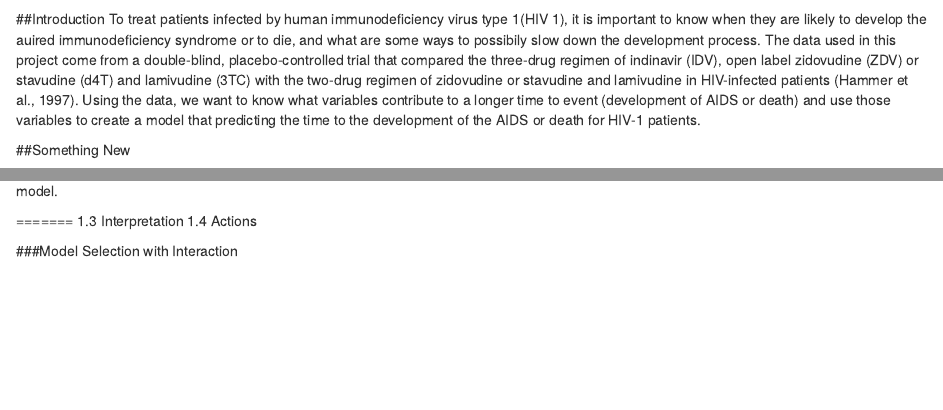
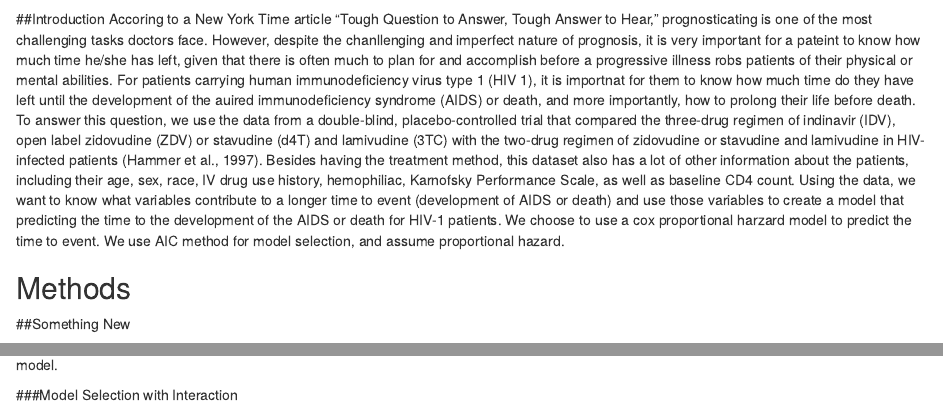
Before and after one commit to YuqingY/Survival-Analysis-Porject, an R Markdown document (EDA.Rmd): the page in a window 1100 px wide, from 1160 px down, and a second part further down, joined at a grey line. Rendered offline with R 4.5, knitr and Pandoc, with nearby package versions.

Commit message:
introduction updated

````diff
--- a/EDA.Rmd
+++ b/EDA.Rmd
@@ -30,7 +30,12 @@ km.AIDS <- survfit(SurvObj ~ 1, data = AIDS, conf.type = "log-log")
 autoplot(km.AIDS)
 ```
 ##Introduction
-To treat patients infected by human immunodeficiency virus type 1(HIV 1), it is important to know when they are likely to develop the auired immunodeficiency syndrome or to die, and what are some ways to possibily slow down the development process. The data used in this project come from a double-blind, placebo-controlled trial that compared the three-drug regimen of indinavir (IDV), open label zidovudine (ZDV) or stavudine (d4T) and lamivudine (3TC) with the two-drug regimen of zidovudine or stavudine and lamivudine in HIV-infected patients (Hammer et al., 1997). Using the data, we want to know what variables contribute to a longer time to event (development of AIDS or death) and use those variables to create a model that predicting the time to the development of the AIDS or death for HIV-1 patients.
+  Accoring to a New York Time article "Tough Question to Answer, Tough Answer to Hear," prognosticating is one of the most challenging tasks doctors face. However, despite the chanllenging and imperfect nature of prognosis, it is very important for a pateint to know how much time he/she has left, given that there is often much to plan for and accomplish before a progressive illness robs patients of their physical or mental abilities. For patients carrying human immunodeficiency virus type 1 (HIV 1), it is importnat for them to know how much time do they have left until the development of the auired immunodeficiency syndrome (AIDS) or death, and more importantly, how to prolong their life before death.
+  To answer this question, we use the data from a double-blind, placebo-controlled trial that compared the three-drug regimen of indinavir (IDV), open label zidovudine (ZDV) or stavudine (d4T) and lamivudine (3TC) with the two-drug regimen of zidovudine or stavudine and lamivudine in HIV-infected patients (Hammer et al., 1997). Besides having the treatment method, this dataset also has a lot of other information about the patients, including their age, sex, race, IV drug use history, hemophiliac, Karnofsky Performance Scale, as well as baseline CD4 count. Using the data, we want to know what variables contribute to a longer time to event (development of AIDS or death) and use those variables to create a model that predicting the time to the development of the AIDS or death for HIV-1 patients.
+  We choose to use a cox proportional harzard model to predict the time to event. We use AIC method for model selection, and assume proportional hazard.
+
+## Methods
+
 
 
 ##Something New
@@ -135,5 +137,3 @@ ggsurvplot(survfit(Surv(time,censor == 1) ~ ivdrug, data = AIDS), fun = "cloglog
-1.3 Interpretation
-1.4 Actions
 
 ###Model Selection with Interaction
 
````
Also changed, not shown: EDA.Rmd (5 more changed lines).
